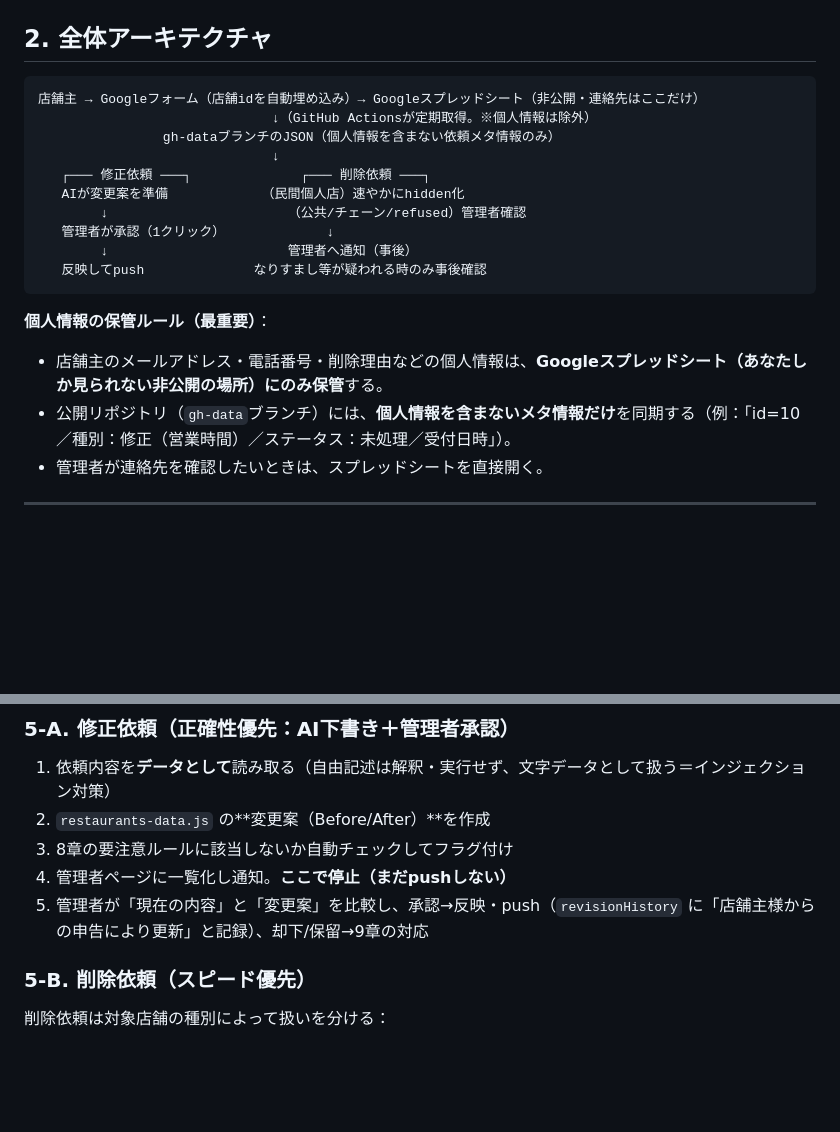
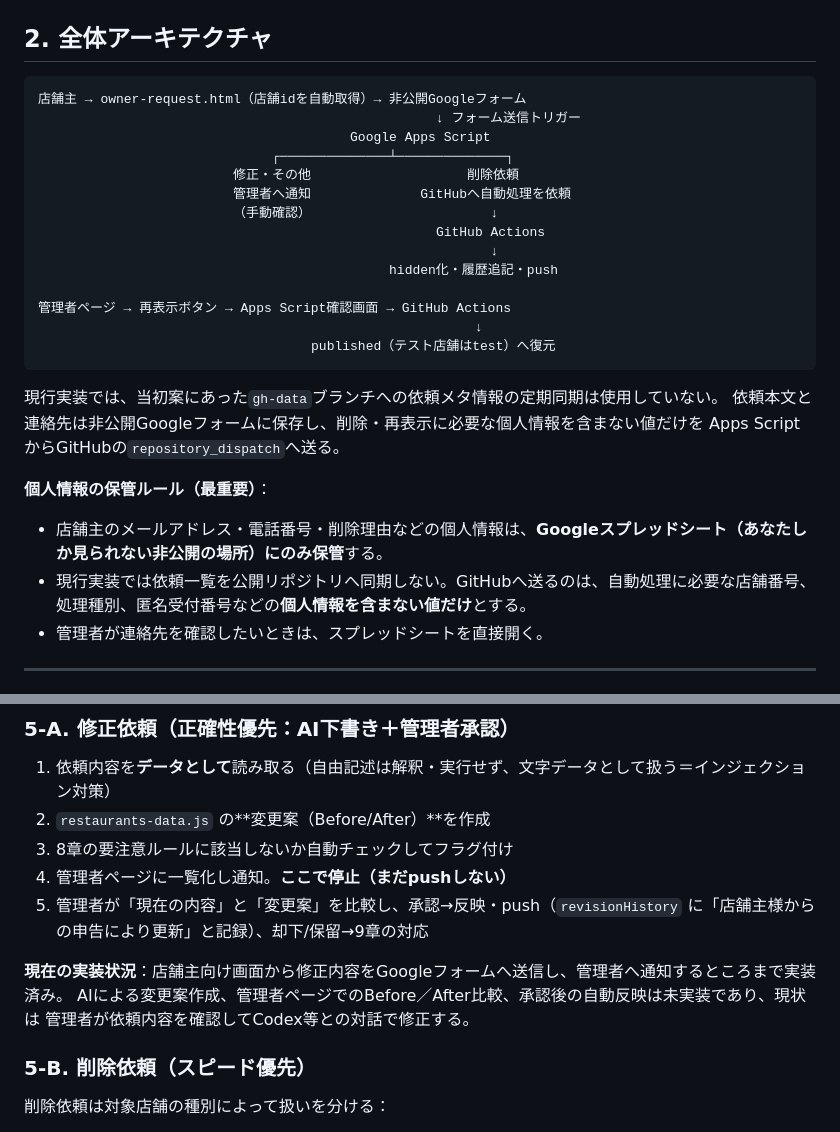
Before and after one commit to mokumao/ishikawa-map, a Markdown page: docs/owner-edit-request-spec.md, 2 parts joined by grey strips. GitHub-like rendering; blank space fills up the shorter version.

````diff
--- a/docs/owner-edit-request-spec.md
+++ b/docs/owner-edit-request-spec.md
@@ -32,21 +32,30 @@
 ## 2. 全体アーキテクチャ
 
 ```
-店舗主 → Googleフォーム（店舗idを自動埋め込み）→ Googleスプレッドシート（非公開・連絡先はここだけ）
-                              ↓（GitHub Actionsが定期取得。※個人情報は除外）
-                gh-dataブランチのJSON（個人情報を含まない依頼メタ情報のみ）
-                              ↓
-   ┌─── 修正依頼 ───┐              ┌─── 削除依頼 ───┐
-   AIが変更案を準備            （民間個人店）速やかにhidden化
-        ↓                       （公共/チェーン/refused）管理者確認
-   管理者が承認（1クリック）             ↓
-        ↓                       管理者へ通知（事後）
-   反映してpush              なりすまし等が疑われる時のみ事後確認
+店舗主 → owner-request.html（店舗idを自動取得）→ 非公開Googleフォーム
+                                                   ↓ フォーム送信トリガー
+                                        Google Apps Script
+                              ┌──────────────┴──────────────┐
+                         修正・その他                    削除依頼
+                         管理者へ通知              GitHubへ自動処理を依頼
+                         （手動確認）                       ↓
+                                                   GitHub Actions
+                                                          ↓
+                                             hidden化・履歴追記・push
+
+管理者ページ → 再表示ボタン → Apps Script確認画面 → GitHub Actions
+                                                        ↓
+                                   published（テスト店舗はtest）へ復元
 ```
+
+現行実装では、当初案にあった`gh-data`ブランチへの依頼メタ情報の定期同期は使用していない。
+依頼本文と連絡先は非公開Googleフォームに保存し、削除・再表示に必要な個人情報を含まない値だけを
+Apps ScriptからGitHubの`repository_dispatch`へ送る。
 
 **個人情報の保管ルール（最重要）**：
 - 店舗主のメールアドレス・電話番号・削除理由などの個人情報は、**Googleスプレッドシート（あなたしか見られない非公開の場所）にのみ保管**する。
-- 公開リポジトリ（`gh-data`ブランチ）には、**個人情報を含まないメタ情報だけ**を同期する（例：「id=10／種別：修正（営業時間）／ステータス：未処理／受付日時」）。
+- 現行実装では依頼一覧を公開リポジトリへ同期しない。GitHubへ送るのは、自動処理に必要な店舗番号、
+  処理種別、匿名受付番号などの**個人情報を含まない値だけ**とする。
 - 管理者が連絡先を確認したいときは、スプレッドシートを直接開く。
 
 ---
@@ -94,6 +103,10 @@
 4. 管理者ページに一覧化し通知。**ここで停止（まだpushしない）**
 5. 管理者が「現在の内容」と「変更案」を比較し、承認→反映・push（`revisionHistory` に「店舗主様からの申告により更新」と記録）、却下/保留→9章の対応
 
+**現在の実装状況**：店舗主向け画面から修正内容をGoogleフォームへ送信し、管理者へ通知するところまで実装済み。
+AIによる変更案作成、管理者ページでのBefore／After比較、承認後の自動反映は未実装であり、現状は
+管理者が依頼内容を確認してCodex等との対話で修正する。
+
 ### 5-B. 削除依頼（スピード優先）
 削除依頼は対象店舗の種別によって扱いを分ける：
 
````
Also changed, not shown: other parts of docs/owner-edit-request-spec.md (+58 -26 lines).
